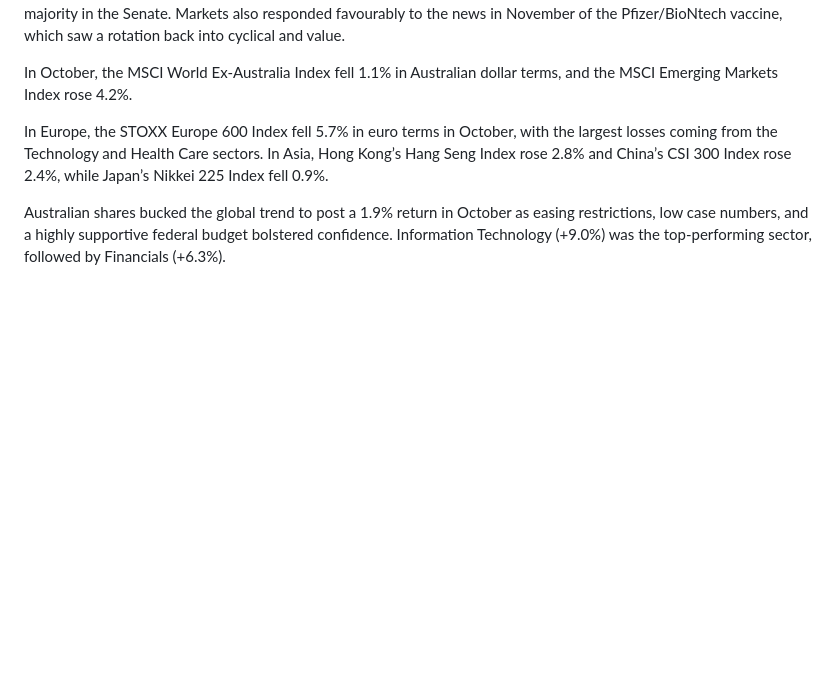
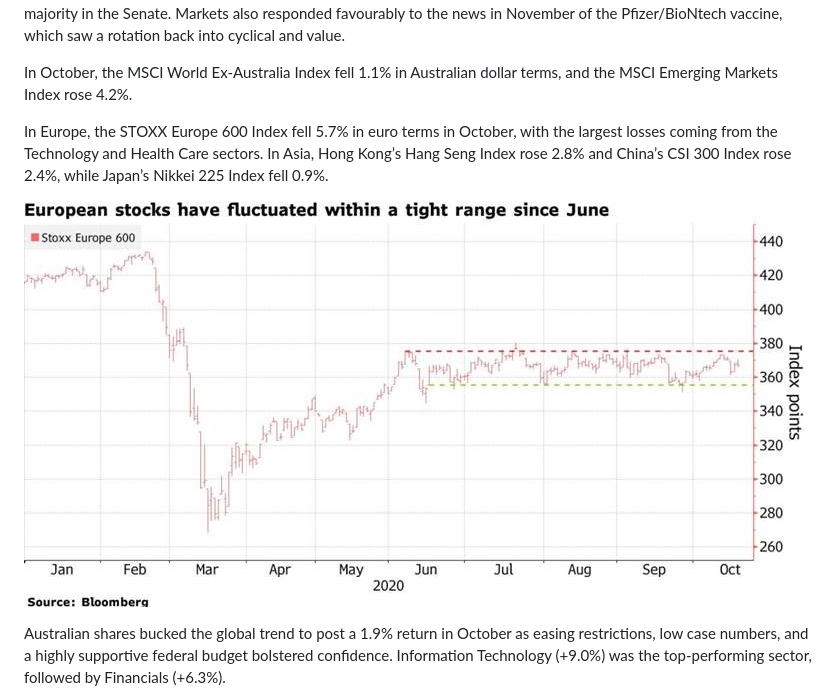
Before and after one commit to dcrommie/walbrook, a Markdown page: blog/market-update-november-2020.md, the part around the change. GitHub-like rendering; pictures changed too: src/images/done-europe-trading-rane.jpg (added); blank space fills up the shorter version.

Commit message:
Update Blog “market-update-november-2020”

```diff
--- a/blog/market-update-november-2020.md
+++ b/blog/market-update-november-2020.md
@@ -74,6 +74,8 @@ In October, the MSCI World Ex-Australia Index fell 1.1% in Australian dollar ter
 
 In Europe, the STOXX Europe 600 Index fell 5.7% in euro terms in October, with the largest losses coming from the Technology and Health Care sectors. In Asia, Hong Kong’s Hang Seng Index rose 2.8% and China’s CSI 300 Index rose 2.4%, while Japan’s Nikkei 225 Index fell 0.9%.
 
+![Europe Trading Range](../src/images/done-europe-trading-rane.jpg "Europe Trading Range")
+
 Australian shares bucked the global trend to post a 1.9% return in October as easing restrictions, low case numbers, and a highly supportive federal budget bolstered confidence. Information Technology (+9.0%) was the top-performing sector, followed by Financials (+6.3%).
 
 Although politics largely overshadowed earnings reports, company earnings are on track to soundly beat expectations. As at 6 November, 89% of S&P 500 companies had reported for 3Q20, of which 86% reported actual EPS above estimates. Apple reported its 4Q20 results, with revenue of US$64.7 billion and EPS of US$0.73, beating expectations.
```
